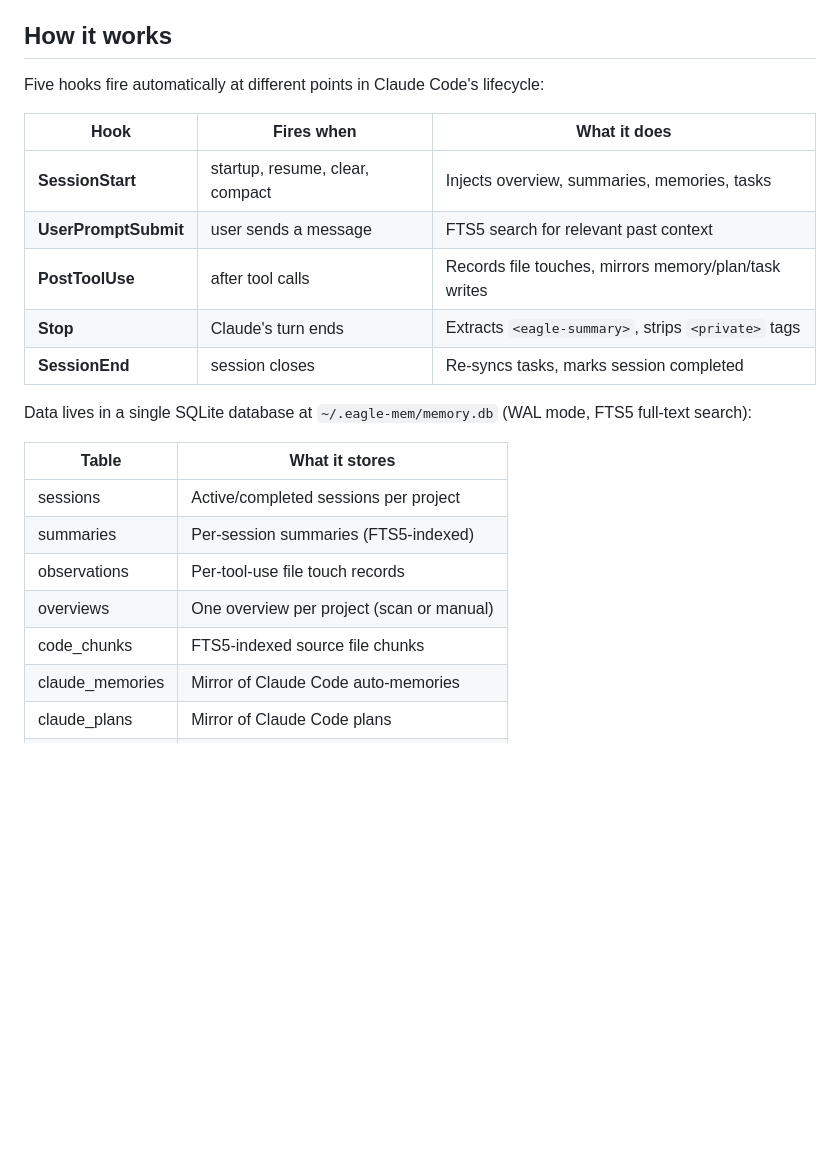
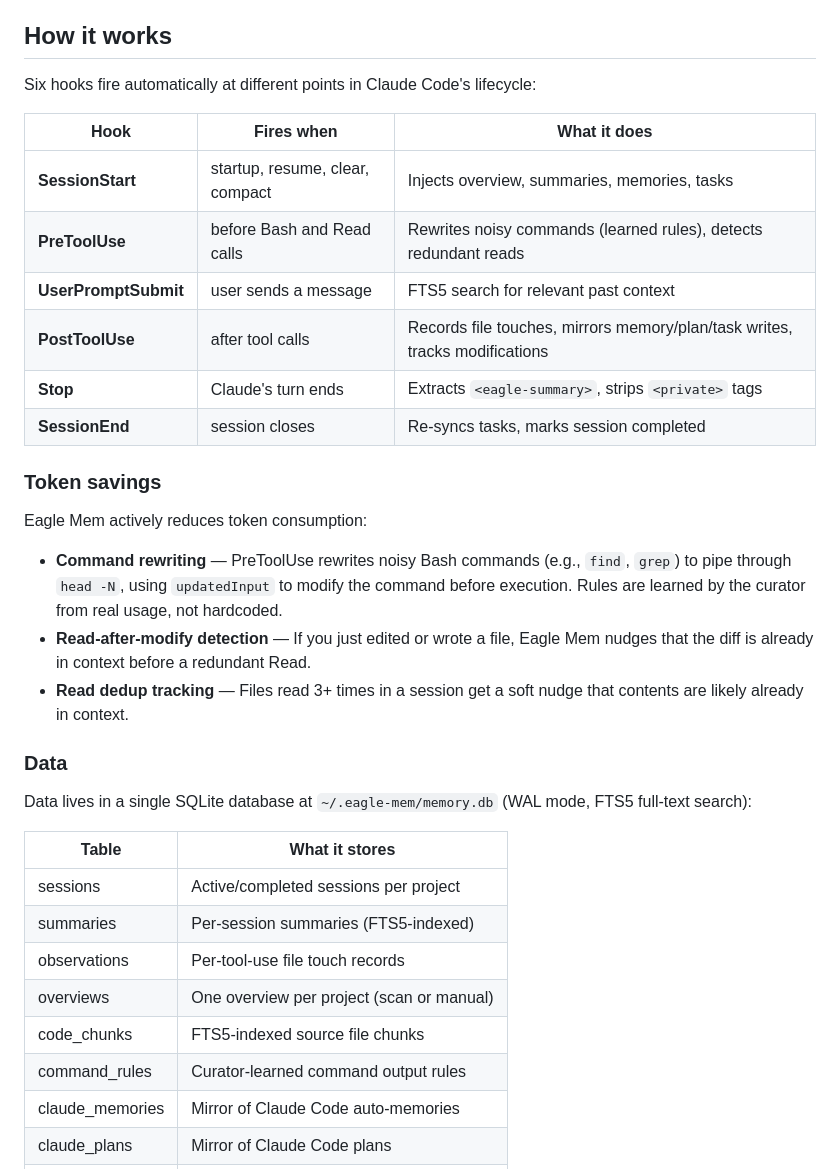
Before and after one commit to eagleisbatman/eagle-mem, a Markdown page: README.md, the part around the change. GitHub-like rendering; blank space fills up the shorter version.

Commit message:
docs: README v3.3.0 — PreToolUse hook, token savings section, command_rules table
Co-Authored-By: Claude Opus 4.6 <noreply@anthropic.com>

```diff
--- a/README.md
+++ b/README.md
@@ -159,15 +159,26 @@ The `update` command copies new files, runs any pending database migrations, and
 
 ## How it works
 
-Five hooks fire automatically at different points in Claude Code's lifecycle:
+Six hooks fire automatically at different points in Claude Code's lifecycle:
 
 | Hook | Fires when | What it does |
 |------|-----------|--------------|
 | **SessionStart** | startup, resume, clear, compact | Injects overview, summaries, memories, tasks |
+| **PreToolUse** | before Bash and Read calls | Rewrites noisy commands (learned rules), detects redundant reads |
 | **UserPromptSubmit** | user sends a message | FTS5 search for relevant past context |
-| **PostToolUse** | after tool calls | Records file touches, mirrors memory/plan/task writes |
+| **PostToolUse** | after tool calls | Records file touches, mirrors memory/plan/task writes, tracks modifications |
 | **Stop** | Claude's turn ends | Extracts `<eagle-summary>`, strips `<private>` tags |
 | **SessionEnd** | session closes | Re-syncs tasks, marks session completed |
+
+### Token savings
+
+Eagle Mem actively reduces token consumption:
+
+- **Command rewriting** — PreToolUse rewrites noisy Bash commands (e.g., `find`, `grep`) to pipe through `head -N`, using `updatedInput` to modify the command before execution. Rules are learned by the curator from real usage, not hardcoded.
+- **Read-after-modify detection** — If you just edited or wrote a file, Eagle Mem nudges that the diff is already in context before a redundant Read.
+- **Read dedup tracking** — Files read 3+ times in a session get a soft nudge that contents are likely already in context.
+
+### Data
 
 Data lives in a single SQLite database at `~/.eagle-mem/memory.db` (WAL mode, FTS5 full-text search):
 
@@ -178,6 +189,7 @@ Data lives in a single SQLite database at `~/.eagle-mem/memory.db` (WAL mode, FT
 | observations | Per-tool-use file touch records |
 | overviews | One overview per project (scan or manual) |
 | code_chunks | FTS5-indexed source file chunks |
+| command_rules | Curator-learned command output rules |
 | claude_memories | Mirror of Claude Code auto-memories |
 | claude_plans | Mirror of Claude Code plans |
 | claude_tasks | Mirror of Claude Code tasks |
```
